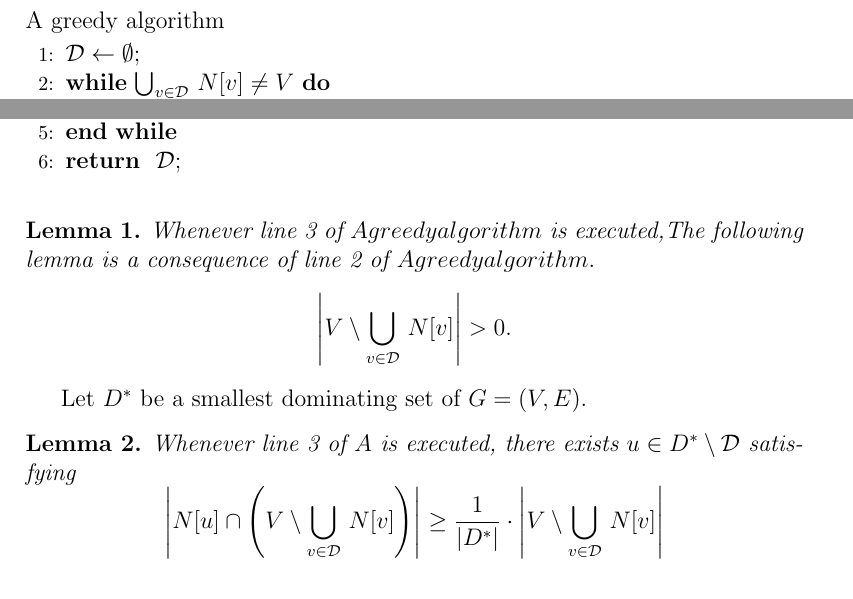
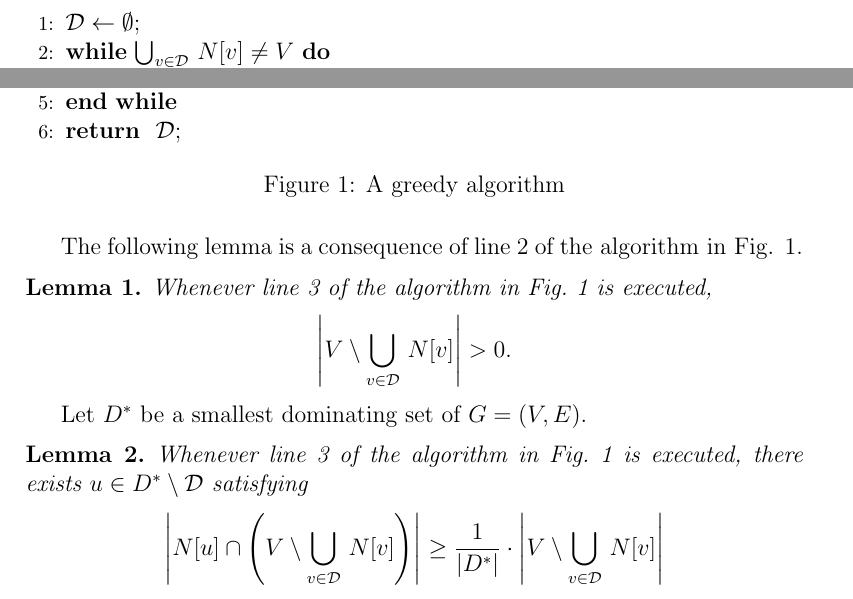
Before and after one commit to drose11244/paired_dominating_set, a LaTeX document (Introduction.tex): two parts of page 2 of 3, joined at a grey line, cut at the place of the change. Compiled offline with pdfLaTeX.

Commit message:
this are most modified from least pdf file

```diff
--- a/Introduction.tex
+++ b/Introduction.tex
@@ -9,7 +9,7 @@
 
 
 %Gummi|065|=)
-\title{\textbf{XXXX}}
+\title{\textbf{Finding paired domination set }}
 %\author{Alexander van der Mey \and
 %		Wei-Ning Huang \and
 %		Dion Timmermann}
@@ -29,8 +29,9 @@ Lin and Tu design an $O(|E|+|V|)$-time algorithm for interval graphs and an $O(|
 Let $f\colon \mathbb{N}\to \mathbb{N}$ be any function. If, given any graph $G=(V,E)$, an algorithm $A$ outputs a paired-dominating set of $G$ whose size is at most $f(|V|)$ times the minimum, then $A$ is said to be $f(|V|)$-approximate for the minimum paired-dominating set problem.
 \clearpage
 
-\begin{figure}{A greedy algorithm}
+\begin{figure}
 \begin{algorithmic}[1]
+
 \STATE ${\cal D}\leftarrow \emptyset$;
 \WHILE{$\bigcup_{v\in {\cal D}}\,N[v]\neq V$}
   \STATE Among the edges in $E$ not having an endpoint in ${\cal D}$, pick
@@ -41,12 +42,15 @@ breaking ties arbitrarily;
 \ENDWHILE
 \RETURN ${\cal D}$;
 \end{algorithmic}
+\caption{A greedy algorithm}
+\label{abc}
 \end{figure}
 
 %lemma 1
+The following lemma is a consequence of line~2 of \text{the algorithm in Fig. 1}.
 \begin{lemma}
 %During each iteration of the loop in lines~2--5 of $A$,
-Whenever line~3 of $A greedy algorithm$ is executed,The following lemma is a consequence of line 2 of $A greedy algorithm.$
+Whenever line~3 of the algorithm in Fig.~\ref{abc} is executed,
 $$
 \left|V\setminus \bigcup_{v\in {\cal D}}\,N[v]\right|>0.
 $$
@@ -56,7 +60,7 @@ Let $D^*$ be a smallest dominating set of $G=(V,E)$.
 %lemma 2
 \begin{lemma}
 %During each iteration of the loop in lines~2--5 of $A$,
-Whenever line~3 of $A$ is executed,
+Whenever line~3 of  the algorithm in Fig.~\ref{abc} is executed,
 there exists $u\in D^*\setminus {\cal D}$ satisfying
 $$
 \left|N[u]\cap \left(V\setminus \bigcup_{v\in {\cal D}}\,N[v]\right)\right|
```
Also changed, not shown: Introduction.tex (2 more changed lines), 2 other files.
